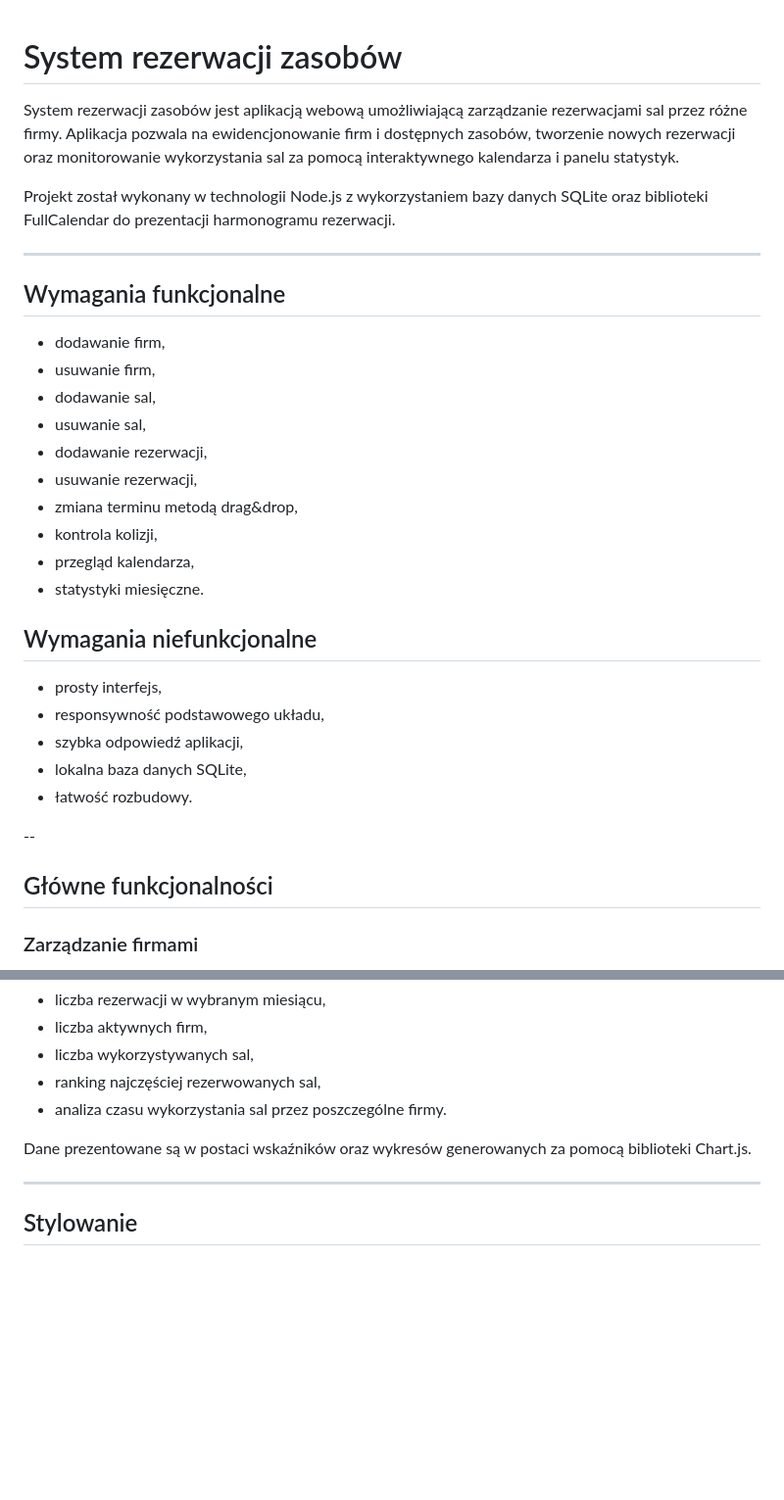
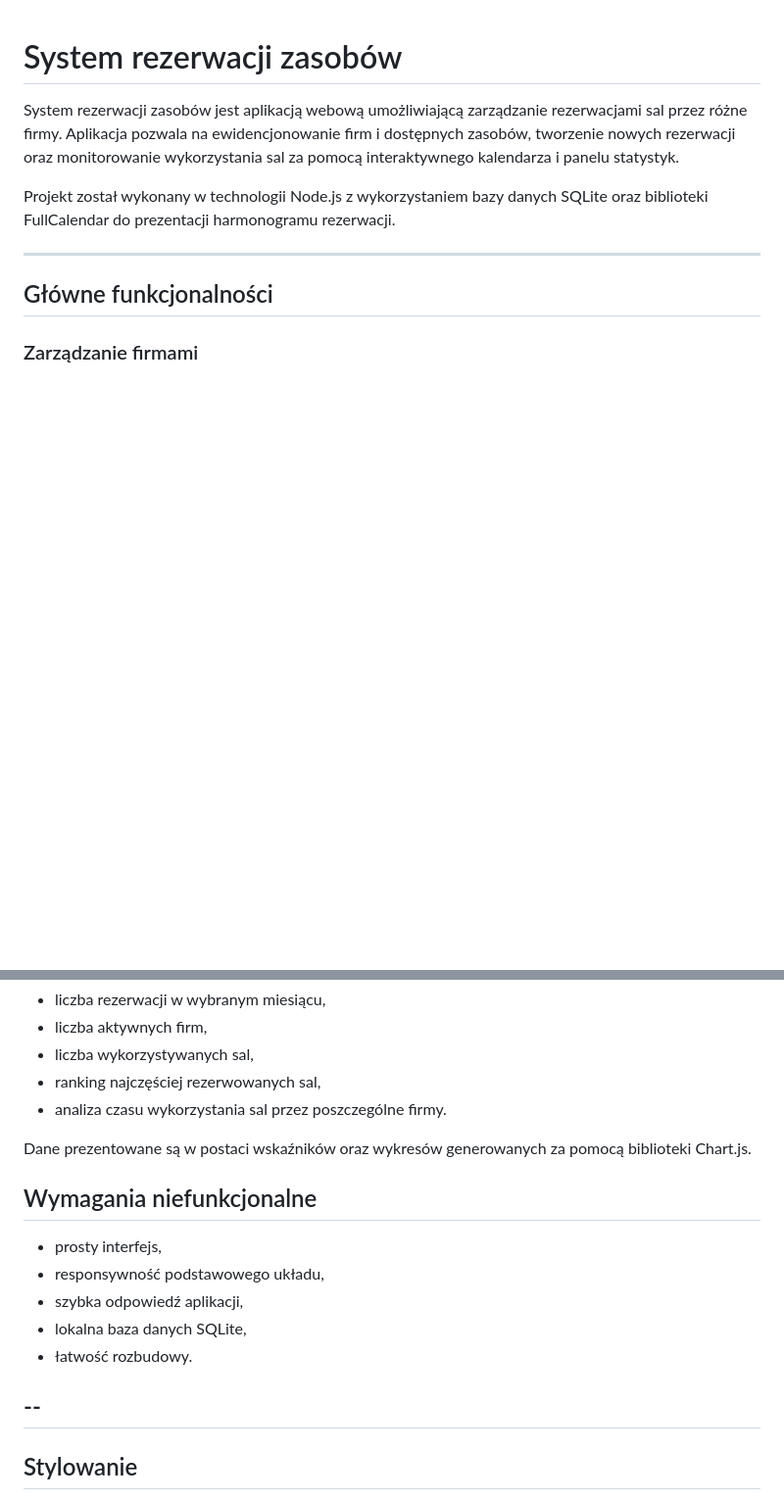
Before and after one commit to OscarNowak03/System-rezerwacji, a Markdown page: readme.md, 2 parts joined by grey strips. Shown at 98% size. GitHub-like rendering; blank space fills up the shorter version.

```diff
--- a/readme.md
+++ b/readme.md
@@ -5,29 +5,6 @@ System rezerwacji zasobów jest aplikacją webową umożliwiającą zarządzanie
 Projekt został wykonany w technologii Node.js z wykorzystaniem bazy danych SQLite oraz biblioteki FullCalendar do prezentacji harmonogramu rezerwacji.
 
 ---
-
-## Wymagania funkcjonalne
-
-- dodawanie firm,
-- usuwanie firm,
-- dodawanie sal,
-- usuwanie sal,
-- dodawanie rezerwacji,
-- usuwanie rezerwacji,
-- zmiana terminu metodą drag&drop,
-- kontrola kolizji,
-- przegląd kalendarza,
-- statystyki miesięczne.
-
-## Wymagania niefunkcjonalne
-
-- prosty interfejs,
-- responsywność podstawowego układu,
-- szybka odpowiedź aplikacji,
-- lokalna baza danych SQLite,
-- łatwość rozbudowy.
-
---
 
 ## Główne funkcjonalności
 
@@ -69,6 +46,15 @@ Aplikacja generuje podstawowe statystyki dotyczące wykorzystania systemu:
 
 Dane prezentowane są w postaci wskaźników oraz wykresów generowanych za pomocą biblioteki Chart.js.
 
+## Wymagania niefunkcjonalne
+
+- prosty interfejs,
+- responsywność podstawowego układu,
+- szybka odpowiedź aplikacji,
+- lokalna baza danych SQLite,
+- łatwość rozbudowy.
+
+--
 ---
 
 ## Stylowanie
```
